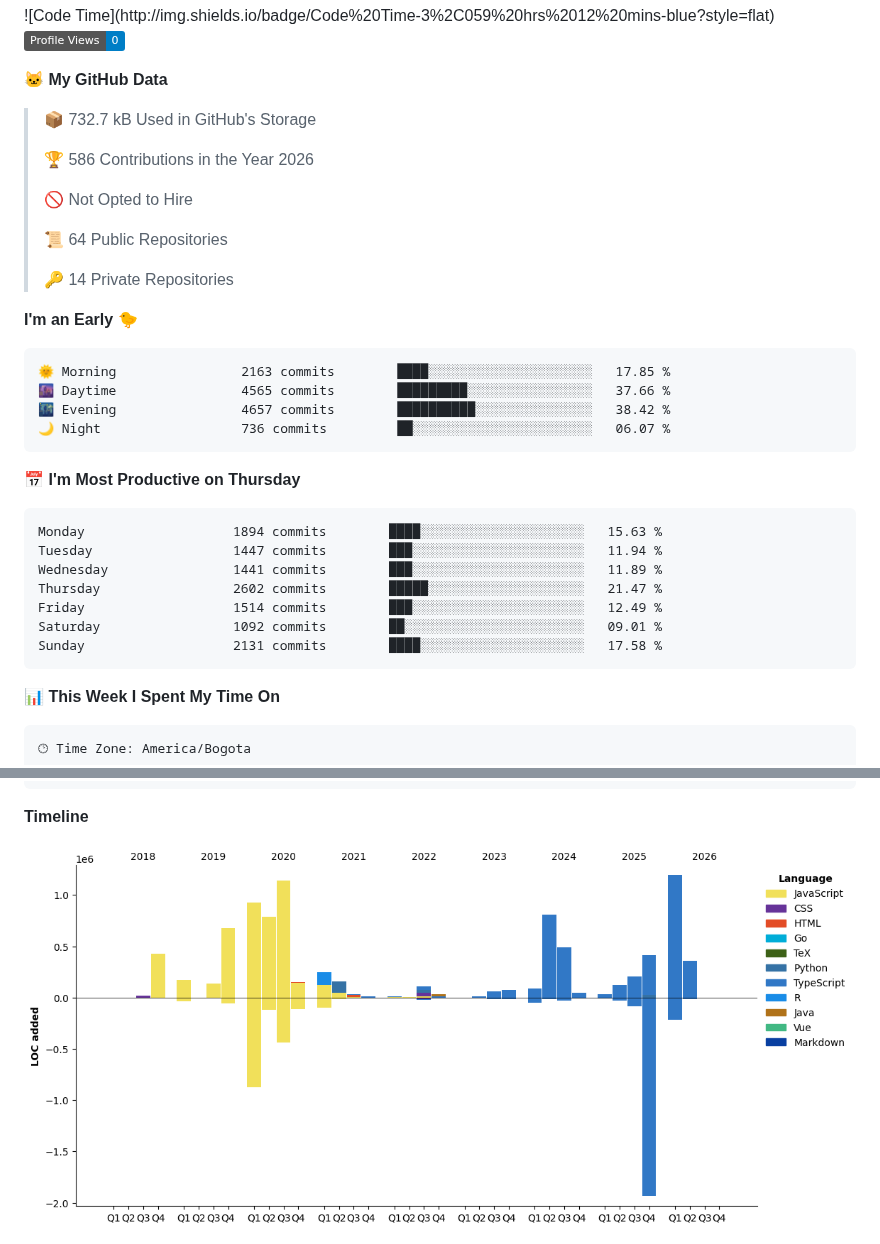
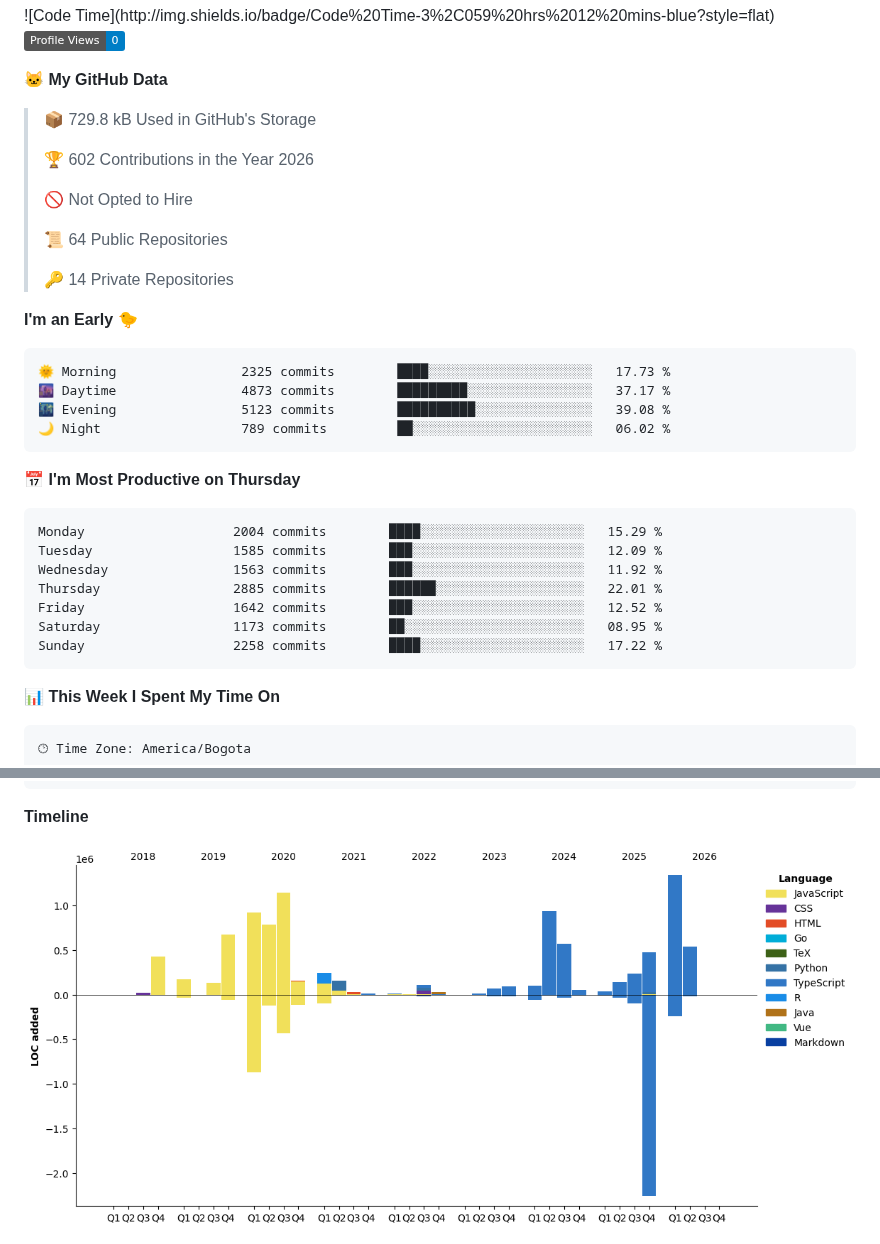
Before and after one commit to devHectorGa/devHectorGa, a Markdown page: README.md, 2 parts joined by grey strips. Drawn GitHub-style; pictures changed too: assets/bar_graph.png; badges without logos.

Commit message:
Updated with Dev Metrics

````diff
--- a/README.md
+++ b/README.md
@@ -20,9 +20,9 @@
 
 **🐱 My GitHub Data**
 
-> 📦 732.7 kB Used in GitHub's Storage
+> 📦 729.8 kB Used in GitHub's Storage
  >
-> 🏆 586 Contributions in the Year 2026
+> 🏆 602 Contributions in the Year 2026
  >
 > 🚫 Not Opted to Hire
  >
@@ -33,21 +33,21 @@
 **I'm an Early 🐤**
 
 ```text
-🌞 Morning                2163 commits        ████░░░░░░░░░░░░░░░░░░░░░   17.85 %
-🌆 Daytime                4565 commits        █████████░░░░░░░░░░░░░░░░   37.66 %
-🌃 Evening                4657 commits        ██████████░░░░░░░░░░░░░░░   38.42 %
-🌙 Night                  736 commits         ██░░░░░░░░░░░░░░░░░░░░░░░   06.07 %
+🌞 Morning                2325 commits        ████░░░░░░░░░░░░░░░░░░░░░   17.73 %
+🌆 Daytime                4873 commits        █████████░░░░░░░░░░░░░░░░   37.17 %
+🌃 Evening                5123 commits        ██████████░░░░░░░░░░░░░░░   39.08 %
+🌙 Night                  789 commits         ██░░░░░░░░░░░░░░░░░░░░░░░   06.02 %
 ```
 📅 **I'm Most Productive on Thursday**
 
 ```text
-Monday                   1894 commits        ████░░░░░░░░░░░░░░░░░░░░░   15.63 %
-Tuesday                  1447 commits        ███░░░░░░░░░░░░░░░░░░░░░░   11.94 %
-Wednesday                1441 commits        ███░░░░░░░░░░░░░░░░░░░░░░   11.89 %
-Thursday                 2602 commits        █████░░░░░░░░░░░░░░░░░░░░   21.47 %
-Friday                   1514 commits        ███░░░░░░░░░░░░░░░░░░░░░░   12.49 %
-Saturday                 1092 commits        ██░░░░░░░░░░░░░░░░░░░░░░░   09.01 %
-Sunday                   2131 commits        ████░░░░░░░░░░░░░░░░░░░░░   17.58 %
+Monday                   2004 commits        ████░░░░░░░░░░░░░░░░░░░░░   15.29 %
+Tuesday                  1585 commits        ███░░░░░░░░░░░░░░░░░░░░░░   12.09 %
+Wednesday                1563 commits        ███░░░░░░░░░░░░░░░░░░░░░░   11.92 %
+Thursday                 2885 commits        ██████░░░░░░░░░░░░░░░░░░░   22.01 %
+Friday                   1642 commits        ███░░░░░░░░░░░░░░░░░░░░░░   12.52 %
+Saturday                 1173 commits        ██░░░░░░░░░░░░░░░░░░░░░░░   08.95 %
+Sunday                   2258 commits        ████░░░░░░░░░░░░░░░░░░░░░   17.22 %
 ```
 
 
````
Also changed, not shown: other parts of README.md (+1 -1 lines).
